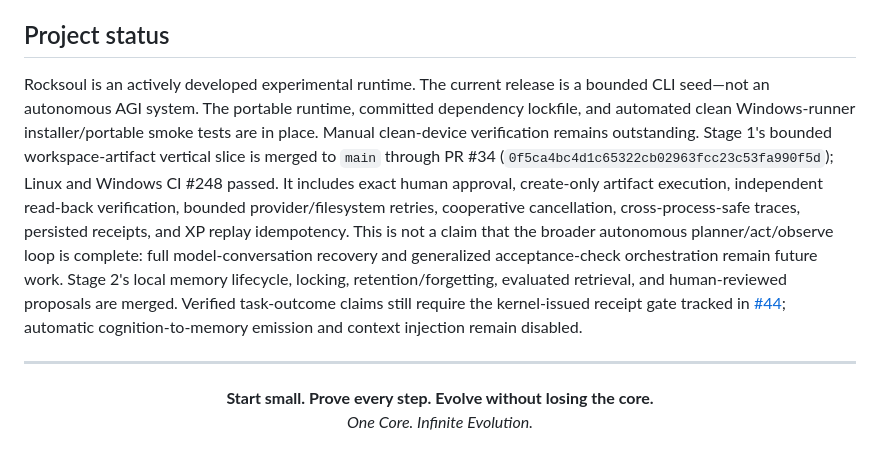
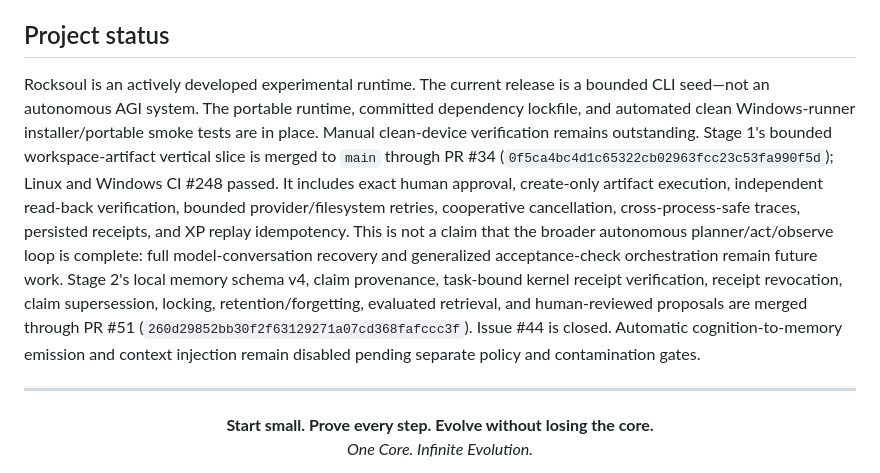
Before and after one commit to bjo163/rocksoul, a Markdown page: README.md, the part around the change. Drawn GitHub-style.

Commit message:
docs: reconcile stage two progress after verified claims merge

```diff
--- a/README.md
+++ b/README.md
@@ -280,7 +280,7 @@ CI runs formatting, locked dependency resolution, Clippy, tests, offline core ev
 
 ## Project status
 
-Rocksoul is an actively developed experimental runtime. The current release is a bounded CLI seed—not an autonomous AGI system. The portable runtime, committed dependency lockfile, and automated clean Windows-runner installer/portable smoke tests are in place. Manual clean-device verification remains outstanding. Stage 1's bounded workspace-artifact vertical slice is merged to `main` through PR #34 (`0f5ca4bc4d1c65322cb02963fcc23c53fa990f5d`); Linux and Windows CI #248 passed. It includes exact human approval, create-only artifact execution, independent read-back verification, bounded provider/filesystem retries, cooperative cancellation, cross-process-safe traces, persisted receipts, and XP replay idempotency. This is not a claim that the broader autonomous planner/act/observe loop is complete: full model-conversation recovery and generalized acceptance-check orchestration remain future work. Stage 2's local memory lifecycle, locking, retention/forgetting, evaluated retrieval, and human-reviewed proposals are merged. Verified task-outcome claims still require the kernel-issued receipt gate tracked in [#44](https://github.com/bjo163/rocksoul/issues/44); automatic cognition-to-memory emission and context injection remain disabled.
+Rocksoul is an actively developed experimental runtime. The current release is a bounded CLI seed—not an autonomous AGI system. The portable runtime, committed dependency lockfile, and automated clean Windows-runner installer/portable smoke tests are in place. Manual clean-device verification remains outstanding. Stage 1's bounded workspace-artifact vertical slice is merged to `main` through PR #34 (`0f5ca4bc4d1c65322cb02963fcc23c53fa990f5d`); Linux and Windows CI #248 passed. It includes exact human approval, create-only artifact execution, independent read-back verification, bounded provider/filesystem retries, cooperative cancellation, cross-process-safe traces, persisted receipts, and XP replay idempotency. This is not a claim that the broader autonomous planner/act/observe loop is complete: full model-conversation recovery and generalized acceptance-check orchestration remain future work. Stage 2's local memory schema v4, claim provenance, task-bound kernel receipt verification, receipt revocation, claim supersession, locking, retention/forgetting, evaluated retrieval, and human-reviewed proposals are merged through PR #51 (`260d29852bb30f2f63129271a07cd368fafccc3f`). Issue #44 is closed. Automatic cognition-to-memory emission and context injection remain disabled pending separate policy and contamination gates.
 
 ---
 
```
